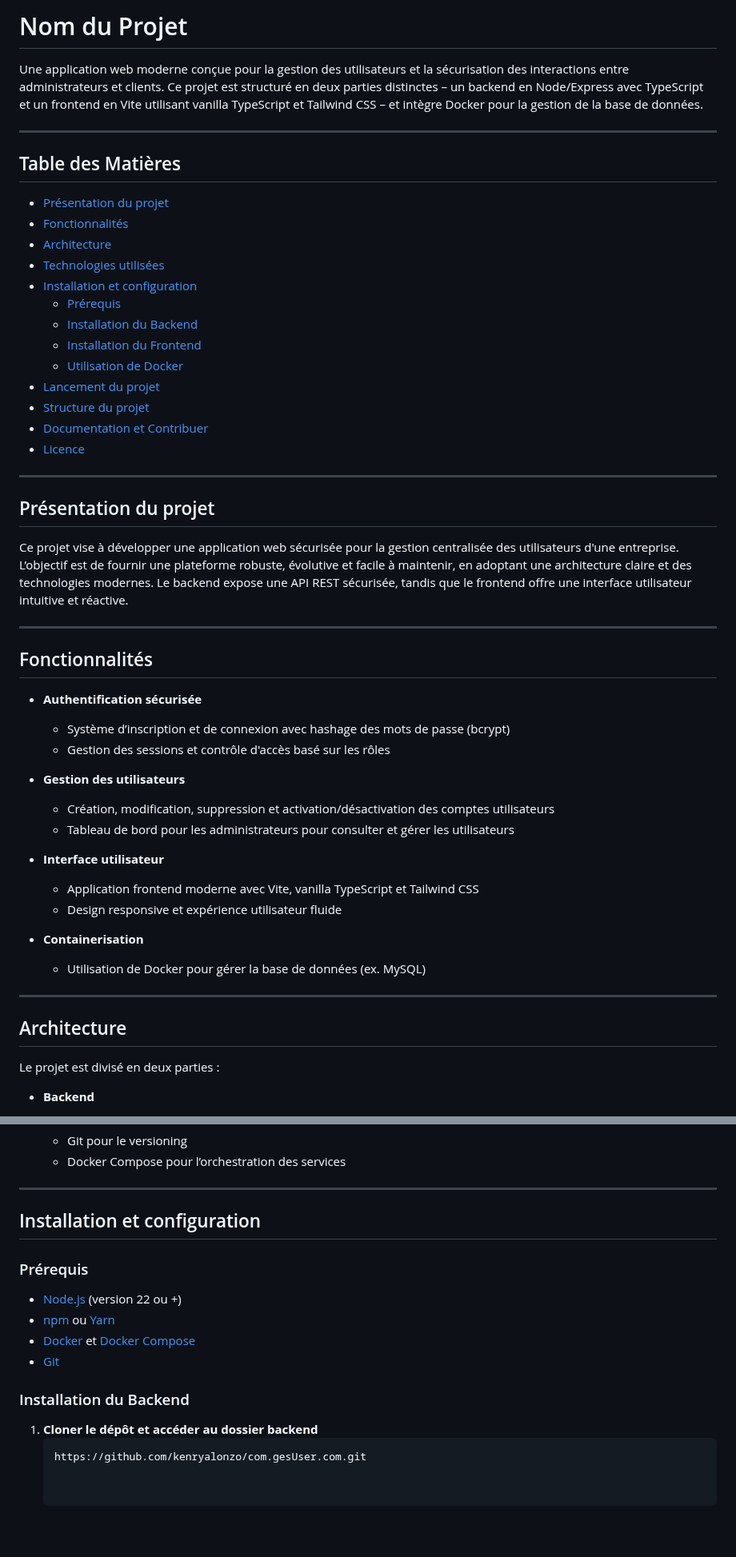
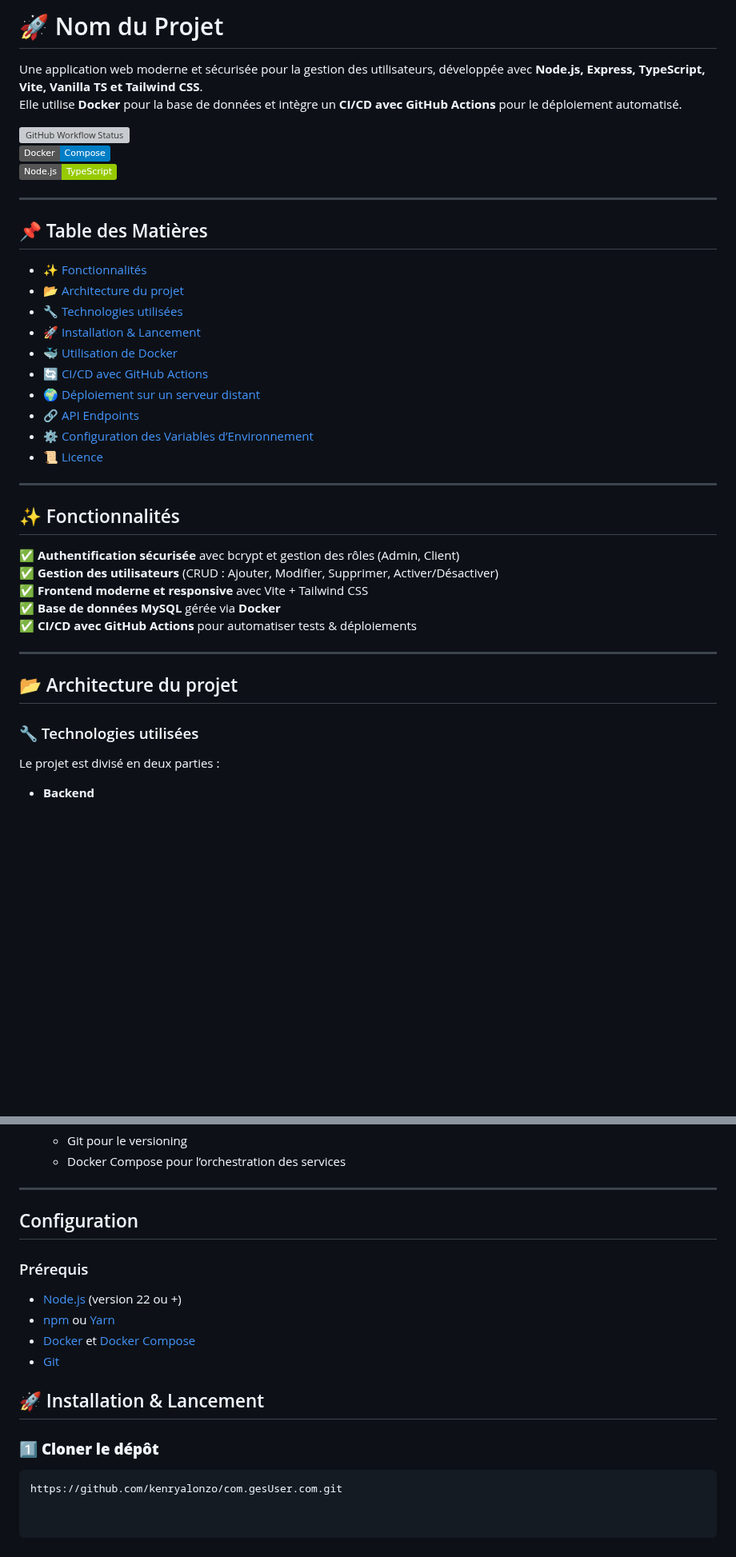
Before and after one commit to kenryalonzo/com.gesUser.com, a Markdown page: README.md, 2 parts joined by grey strips. Shown at 80% size. Rendered like a GitHub page; badges without logos; blank space fills up the shorter version; grey boxes are pictures that could not be loaded.

Commit message:
modification du ReadMe.MD

````diff
--- a/README.md
+++ b/README.md
@@ -1,53 +1,40 @@
-# Nom du Projet
+# 🚀 Nom du Projet
 
-Une application web moderne conçue pour la gestion des utilisateurs et la sécurisation des interactions entre administrateurs et clients. Ce projet est structuré en deux parties distinctes – un backend en Node/Express avec TypeScript et un frontend en Vite utilisant vanilla TypeScript et Tailwind CSS – et intègre Docker pour la gestion de la base de données.
+Une application web moderne et sécurisée pour la gestion des utilisateurs, développée avec **Node.js, Express, TypeScript, Vite, Vanilla TS et Tailwind CSS**.
+Elle utilise **Docker** pour la base de données et intègre un **CI/CD avec GitHub Actions** pour le déploiement automatisé.
+
+![GitHub Workflow Status](https://img.shields.io/github/actions/workflow/status/votre-repo/deploy.yml?branch=main)
+![Docker](https://img.shields.io/badge/Docker-Compose-blue)
+![Node.js](https://img.shields.io/badge/Node.js-TypeScript-green)
 
 ---
 
-## Table des Matières
-
-- [Présentation du projet](#présentation-du-projet)
-- [Fonctionnalités](#fonctionnalités)
-- [Architecture](#architecture)
-- [Technologies utilisées](#technologies-utilisées)
-- [Installation et configuration](#installation-et-configuration)
-  - [Prérequis](#prérequis)
-  - [Installation du Backend](#installation-du-backend)
-  - [Installation du Frontend](#installation-du-frontend)
-  - [Utilisation de Docker](#utilisation-de-docker)
-- [Lancement du projet](#lancement-du-projet)
-- [Structure du projet](#structure-du-projet)
-- [Documentation et Contribuer](#documentation-et-contribuer)
-- [Licence](#licence)
+## 📌 Table des Matières
+- [✨ Fonctionnalités](#-fonctionnalités)
+- [📂 Architecture du projet](#-architecture-du-projet)
+- [🔧 Technologies utilisées](#-technologies-utilisées)
+- [🚀 Installation & Lancement](#-installation--lancement)
+- [🐳 Utilisation de Docker](#-utilisation-de-docker)
+- [🔄 CI/CD avec GitHub Actions](#-cicd-avec-github-actions)
+- [🌍 Déploiement sur un serveur distant](#-déploiement-sur-un-serveur-distant)
+- [🔗 API Endpoints](#-api-endpoints)
+- [⚙️ Configuration des Variables d’Environnement](#️-configuration-des-variables-denvironnement)
+- [📜 Licence](#-licence)
 
 ---
 
-## Présentation du projet
-
-Ce projet vise à développer une application web sécurisée pour la gestion centralisée des utilisateurs d'une entreprise. L’objectif est de fournir une plateforme robuste, évolutive et facile à maintenir, en adoptant une architecture claire et des technologies modernes. Le backend expose une API REST sécurisée, tandis que le frontend offre une interface utilisateur intuitive et réactive.
+## ✨ Fonctionnalités
+✅ **Authentification sécurisée** avec bcrypt et gestion des rôles (Admin, Client)
+✅ **Gestion des utilisateurs** (CRUD : Ajouter, Modifier, Supprimer, Activer/Désactiver)
+✅ **Frontend moderne et responsive** avec Vite + Tailwind CSS
+✅ **Base de données MySQL** gérée via **Docker**
+✅ **CI/CD avec GitHub Actions** pour automatiser tests & déploiements
 
 ---
 
-## Fonctionnalités
+## 📂 Architecture du projet
 
-- **Authentification sécurisée**
-  - Système d’inscription et de connexion avec hashage des mots de passe (bcrypt)
-  - Gestion des sessions et contrôle d'accès basé sur les rôles
-
-- **Gestion des utilisateurs**
-  - Création, modification, suppression et activation/désactivation des comptes utilisateurs
-  - Tableau de bord pour les administrateurs pour consulter et gérer les utilisateurs
-
-- **Interface utilisateur**
-  - Application frontend moderne avec Vite, vanilla TypeScript et Tailwind CSS
-  - Design responsive et expérience utilisateur fluide
-
-- **Containerisation**
-  - Utilisation de Docker pour gérer la base de données (ex. MySQL)
-
----
-
-## Architecture
+### 🔧 Technologies utilisées
 
 Le projet est divisé en deux parties :
 
@@ -84,7 +71,7 @@ Le projet est divisé en deux parties :
 
 ---
 
-## Installation et configuration
+## Configuration
 
 ### Prérequis
 
@@ -93,8 +80,8 @@ Le projet est divisé en deux parties :
 - [Docker](https://www.docker.com/) et [Docker Compose](https://docs.docker.com/compose/)
 - [Git](https://git-scm.com/)
 
-### Installation du Backend
+## 🚀 Installation & Lancement
 
-1. **Cloner le dépôt et accéder au dossier backend**
+### 1️⃣ **Cloner le dépôt**
    ```bash
    https://github.com/kenryalonzo/com.gesUser.com.git
````
